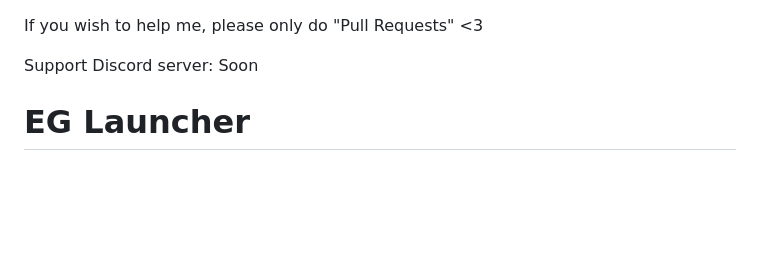
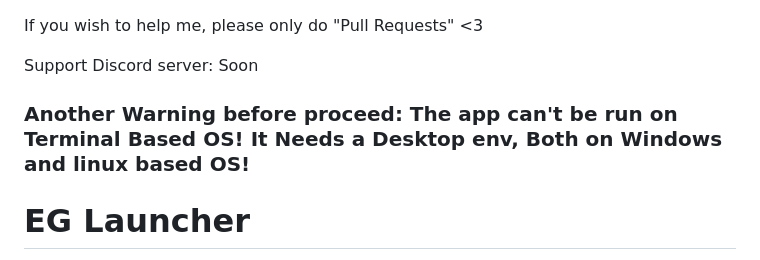
Before and after one commit to YourLovelyFox/eg-launcher, a Markdown page: README.md, the part around the change. Rendered like a GitHub page; blank space fills up the shorter version.

```diff
--- a/README.md
+++ b/README.md
@@ -2,6 +2,8 @@ If you wish to help me, please only do "Pull Requests" <3
 
 Support Discord server: Soon
 
+
+### Another Warning before proceed: The app can't be run on Terminal Based OS! It Needs a Desktop env, Both on Windows and linux based OS!
 
 # EG Launcher
 
```
